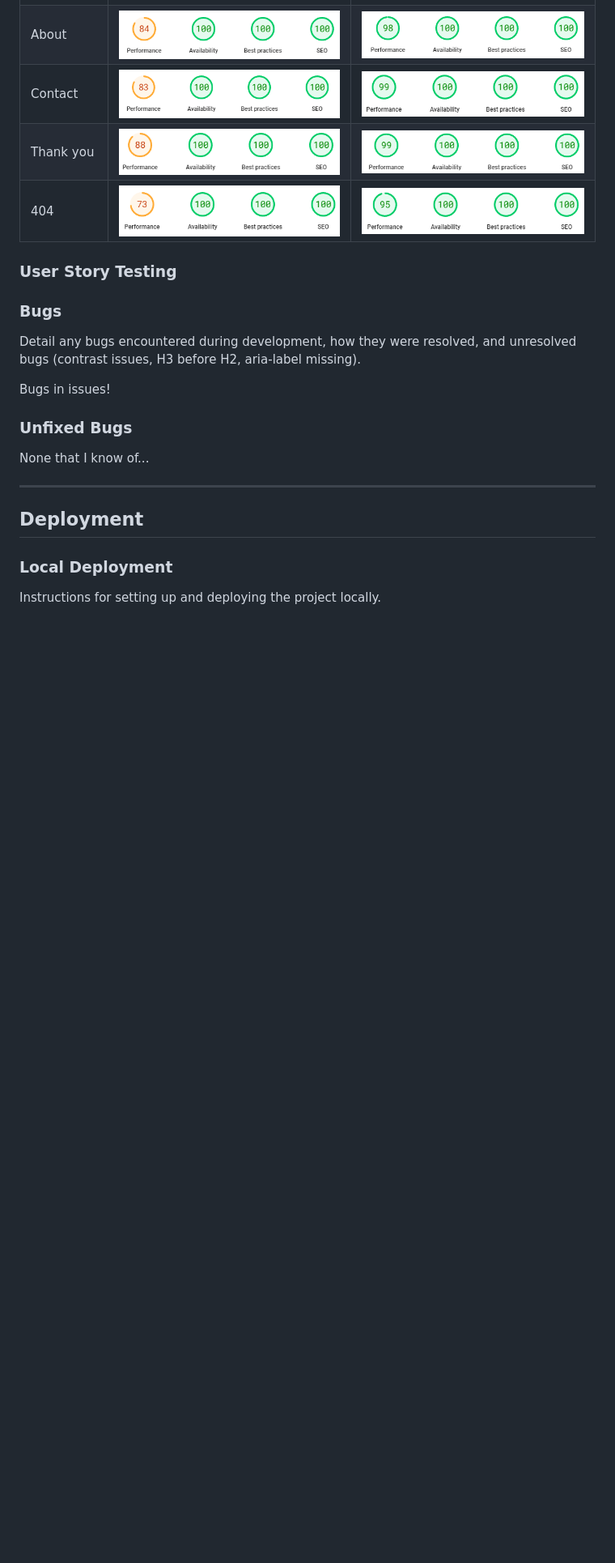
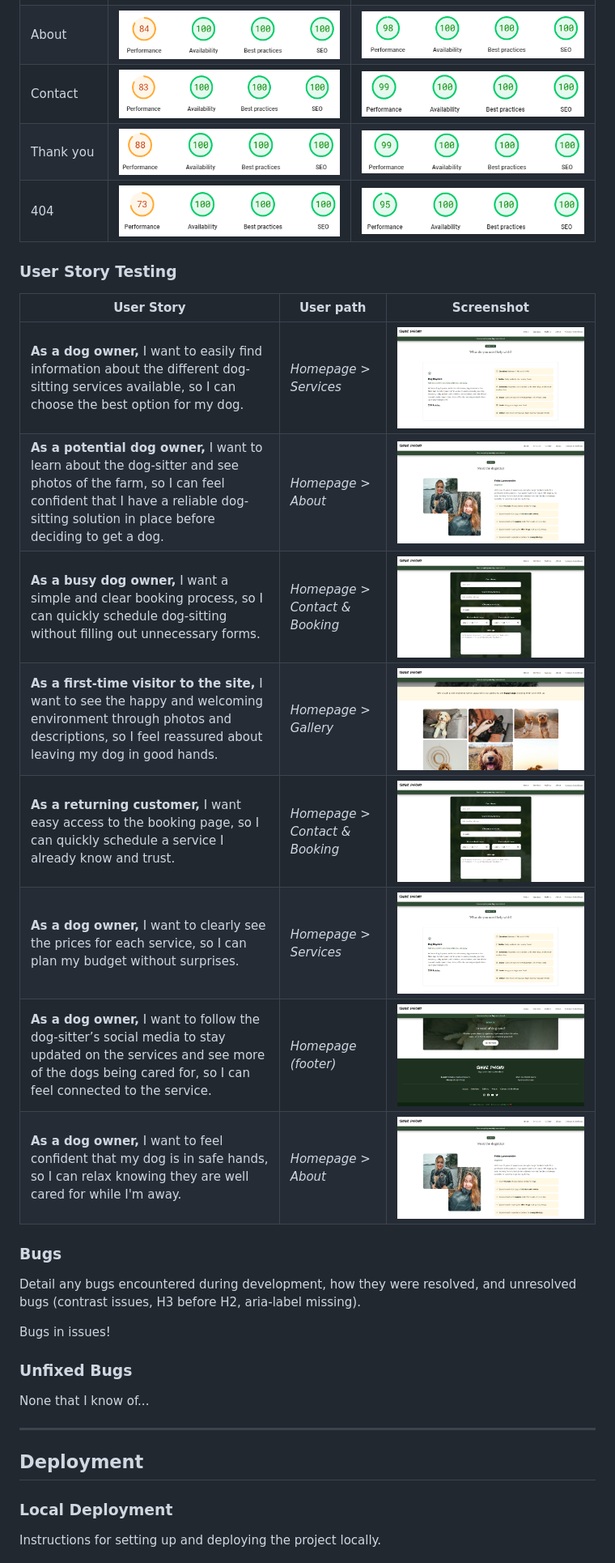
Before and after one commit to fridalannerstrom/dogsitter, a Markdown page: README.md, the part around the change. Shown at 81% size. GitHub-like rendering; pictures changed too: assets/images/documentation/us-about.png (added), assets/images/documentation/us-contact.png (added), assets/images/documentation/us-footer.png (added); blank space fills up the shorter version.

Commit message:
doc: user story testing and screenshot

```diff
--- a/README.md
+++ b/README.md
@@ -411,6 +411,17 @@ There are some performance issues across all pages, some of them are due to the
 
 ### User Story Testing
 
+| User Story      | User path   | Screenshot |
+| --------- | -------- | ---------- |
+| **As a dog owner,** I want to easily find information about the different dog-sitting services available, so I can choose the best option for my dog. | *Homepage > Services* | ![Service Page](assets/images/documentation/us-service.png) |
+| **As a potential dog owner,** I want to learn about the dog-sitter and see photos of the farm, so I can feel confident that I have a reliable dog-sitting solution in place before deciding to get a dog. | *Homepage > About* | ![About Page](assets/images/documentation/us-about.png) |
+| **As a busy dog owner,** I want a simple and clear booking process, so I can quickly schedule dog-sitting without filling out unnecessary forms. | *Homepage > Contact & Booking* | ![Booking Page](assets/images/documentation/us-contact.png) |
+| **As a first-time visitor to the site,** I want to see the happy and welcoming environment through photos and descriptions, so I feel reassured about leaving my dog in good hands. | *Homepage > Gallery* | ![Gallery Page](assets/images/documentation/us-gallery.png) |
+| **As a returning customer,** I want easy access to the booking page, so I can quickly schedule a service I already know and trust. | *Homepage > Contact & Booking* | ![Booking Page](assets/images/documentation/us-contact.png) |
+| **As a dog owner,** I want to clearly see the prices for each service, so I can plan my budget without surprises. | *Homepage > Services* | ![Services Page](assets/images/documentation/us-service.png) |
+| **As a dog owner,** I want to follow the dog-sitter’s social media to stay updated on the services and see more of the dogs being cared for, so I can feel connected to the service. | *Homepage (footer)* | ![Homepage (footer)](assets/images/documentation/us-footer.png) |
+| **As a dog owner,** I want to feel confident that my dog is in safe hands, so I can relax knowing they are well cared for while I'm away. | *Homepage > About* | ![About Page](assets/images/documentation/us-about.png) |
+
 ### Bugs
 Detail any bugs encountered during development, how they were resolved, and unresolved bugs (contrast issues, H3 before H2, aria-label missing).
 
```
